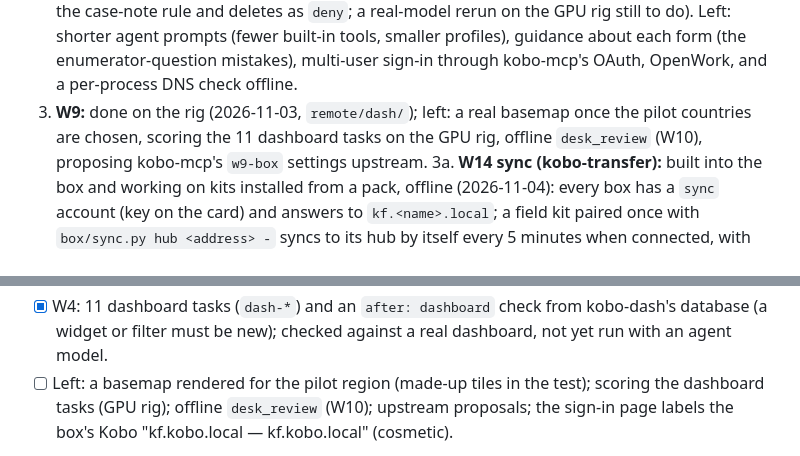
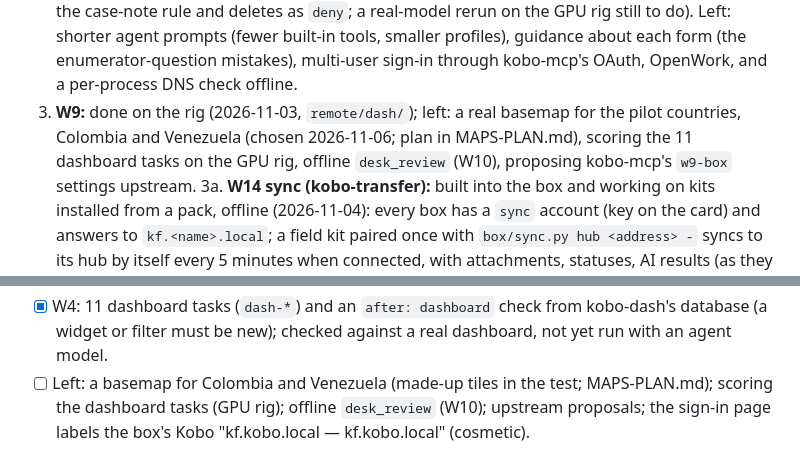
Before and after one commit to kobotoolbox/kobo-in-a-box, a Markdown page: STATUS.md, 2 parts joined by grey strips. Drawn GitHub-style.

Commit message:
Maps plan: offline OpenStreetMap basemaps for Colombia and Venezuela, served to kobo-dash, QGIS and phones
Co-Authored-By: Claude Opus 5.5 <noreply@anthropic.com>

```diff
--- a/STATUS.md
+++ b/STATUS.md
@@ -56,8 +56,8 @@ are in [PLAN.md](PLAN.md); per-run results are in [remote/results/NOTES.md](remo
    GPU rig still to do). Left: shorter agent prompts (fewer built-in tools, smaller profiles), guidance about each
    form (the enumerator-question mistakes), multi-user sign-in through kobo-mcp's OAuth,
    OpenWork, and a per-process DNS check offline.
-3. **W9:** done on the rig (2026-11-03, `remote/dash/`); left: a real basemap once the
-   pilot countries are chosen, scoring the 11 dashboard tasks on the GPU rig, offline
+3. **W9:** done on the rig (2026-11-03, `remote/dash/`); left: a real basemap for the
+   pilot countries, Colombia and Venezuela (chosen 2026-11-06; plan in MAPS-PLAN.md), scoring the 11 dashboard tasks on the GPU rig, offline
    `desk_review` (W10), proposing kobo-mcp's `w9-box` settings upstream.
 3a. **W14 sync (kobo-transfer):** built into the box and working on kits installed from a pack,
    offline (2026-11-04): every box has a `sync` account (key on the card) and answers to
@@ -246,7 +246,7 @@ without the build, `test_indexing_and_embedding` fails and 4 tests skip, on `mai
 - [x] W4: 11 dashboard tasks (`dash-*`) and an `after: dashboard` check from kobo-dash's
       database (a widget or filter must be new); checked against a real dashboard, not
       yet run with an agent model.
-- [ ] Left: a basemap rendered for the pilot region (made-up tiles in the test); scoring
+- [ ] Left: a basemap for Colombia and Venezuela (made-up tiles in the test; MAPS-PLAN.md); scoring
       the dashboard tasks (GPU rig); offline `desk_review` (W10); upstream proposals; the
       sign-in page labels the box's Kobo "kf.kobo.local — kf.kobo.local" (cosmetic).
 
```
Also changed, not shown: MAPS-PLAN.md (added, +203 -0 lines).
